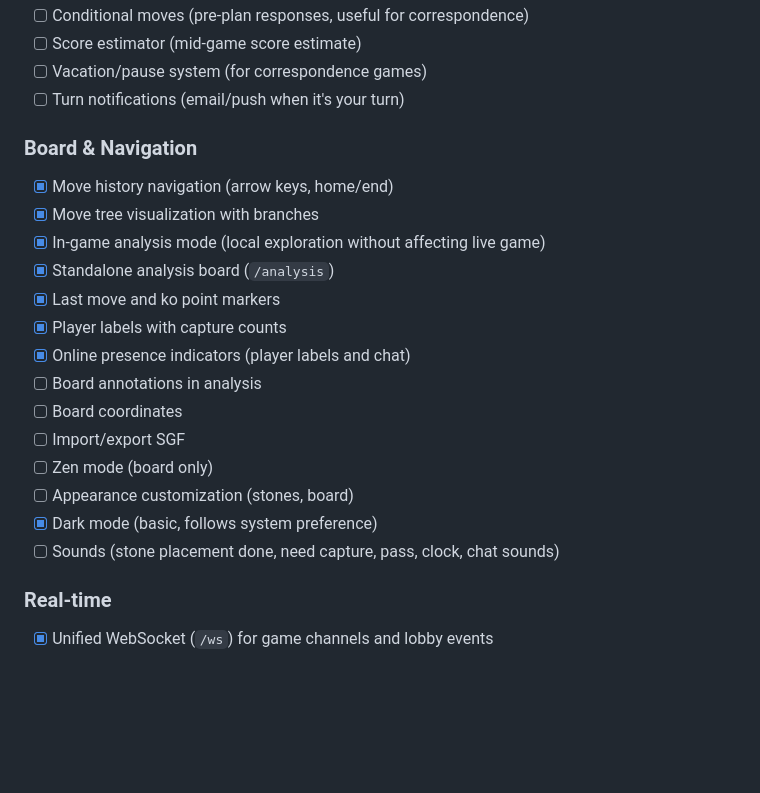
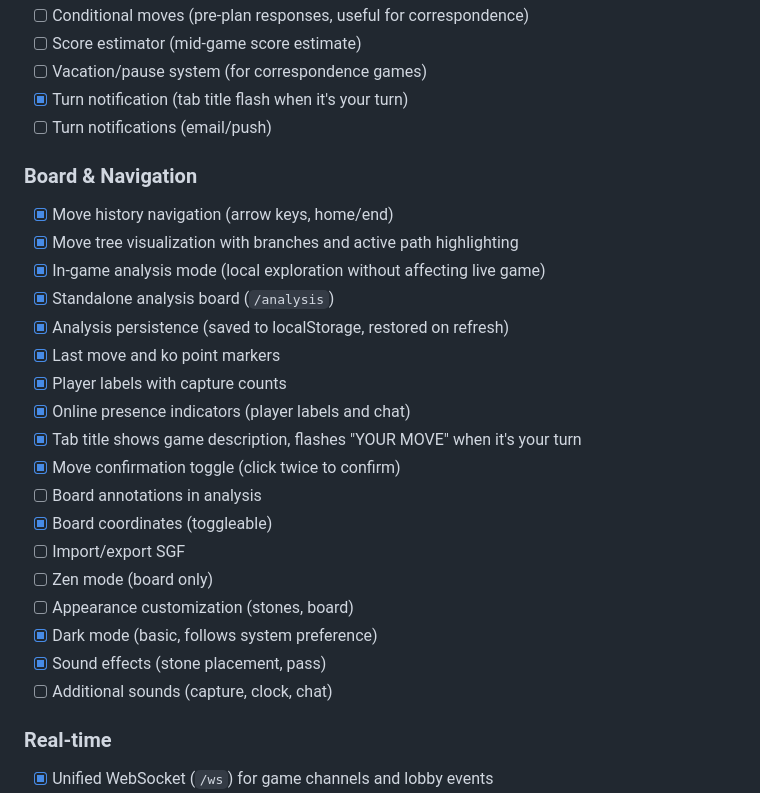
Before and after one commit to sqwxl/seki, a Markdown page: README.md, the part around the change. Drawn GitHub-style; blank space fills up the shorter version.

Commit message:
docs: update README with latest features

```diff
--- a/README.md
+++ b/README.md
@@ -23,24 +23,29 @@ A web app for playing Go (Weiqi/Baduk), built with Rust and Preact.
 - [ ] Conditional moves (pre-plan responses, useful for correspondence)
 - [ ] Score estimator (mid-game score estimate)
 - [ ] Vacation/pause system (for correspondence games)
-- [ ] Turn notifications (email/push when it's your turn)
+- [x] Turn notification (tab title flash when it's your turn)
+- [ ] Turn notifications (email/push)
 
 ### Board & Navigation
 
 - [x] Move history navigation (arrow keys, home/end)
-- [x] Move tree visualization with branches
+- [x] Move tree visualization with branches and active path highlighting
 - [x] In-game analysis mode (local exploration without affecting live game)
 - [x] Standalone analysis board (`/analysis`)
+- [x] Analysis persistence (saved to localStorage, restored on refresh)
 - [x] Last move and ko point markers
 - [x] Player labels with capture counts
 - [x] Online presence indicators (player labels and chat)
+- [x] Tab title shows game description, flashes "YOUR MOVE" when it's your turn
+- [x] Move confirmation toggle (click twice to confirm)
 - [ ] Board annotations in analysis
-- [ ] Board coordinates
+- [x] Board coordinates (toggleable)
 - [ ] Import/export SGF
 - [ ] Zen mode (board only)
 - [ ] Appearance customization (stones, board)
 - [x] Dark mode (basic, follows system preference)
-- [ ] Sounds (stone placement done, need capture, pass, clock, chat sounds)
+- [x] Sound effects (stone placement, pass)
+- [ ] Additional sounds (capture, clock, chat)
 
 ### Real-time
 
```
